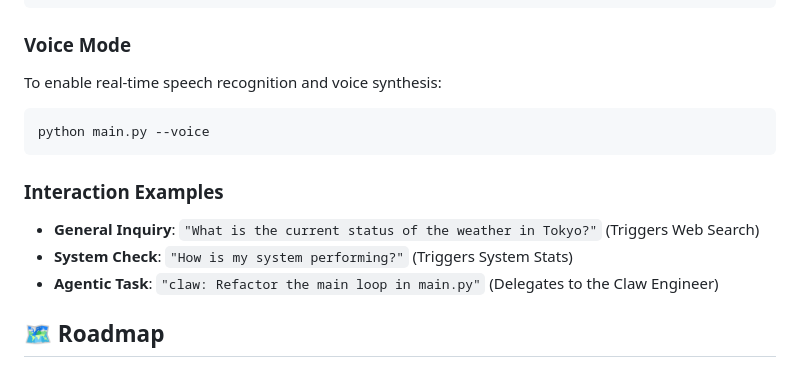
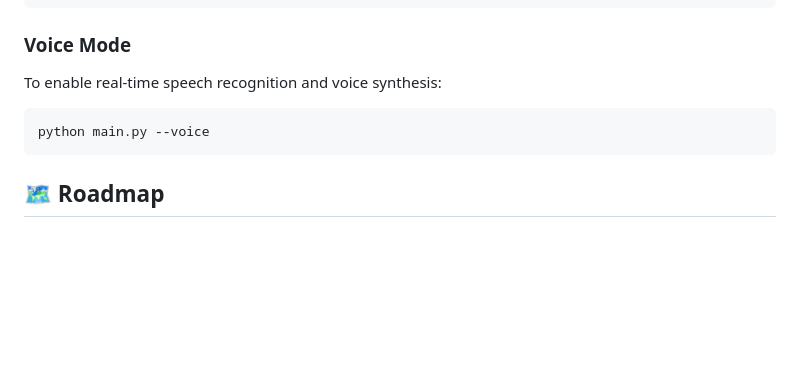
Before and after one commit to HimankSwami/NeuroClone, a Markdown page: README.md, the part around the change. Drawn GitHub-style; blank space fills up the shorter version.

````diff
--- a/README.md
+++ b/README.md
@@ -77,11 +77,6 @@ To enable real-time speech recognition and voice synthesis:
 python main.py --voice
 ```
 
-### Interaction Examples
-- **General Inquiry**: `"What is the current status of the weather in Tokyo?"` (Triggers Web Search)
-- **System Check**: `"How is my system performing?"` (Triggers System Stats)
-- **Agentic Task**: `"claw: Refactor the main loop in main.py"` (Delegates to the Claw Engineer)
-
 ## 🗺️ Roadmap
 
 - [ ] **Advanced Tool-Calling**: Expanded integration with local file systems and smart home APIs.
````
Also changed, not shown: CLAUDE.md (added, +32 -0 lines).
